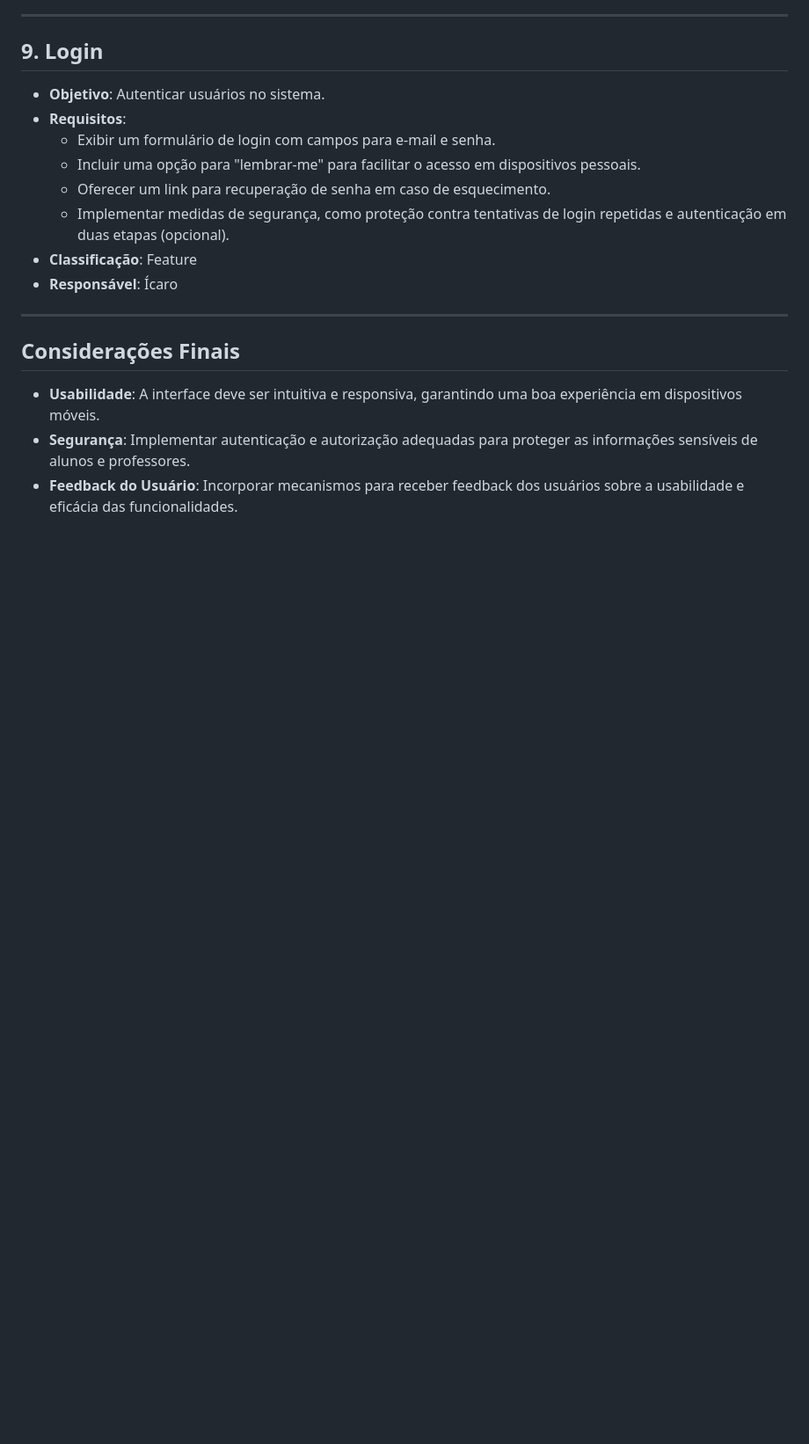
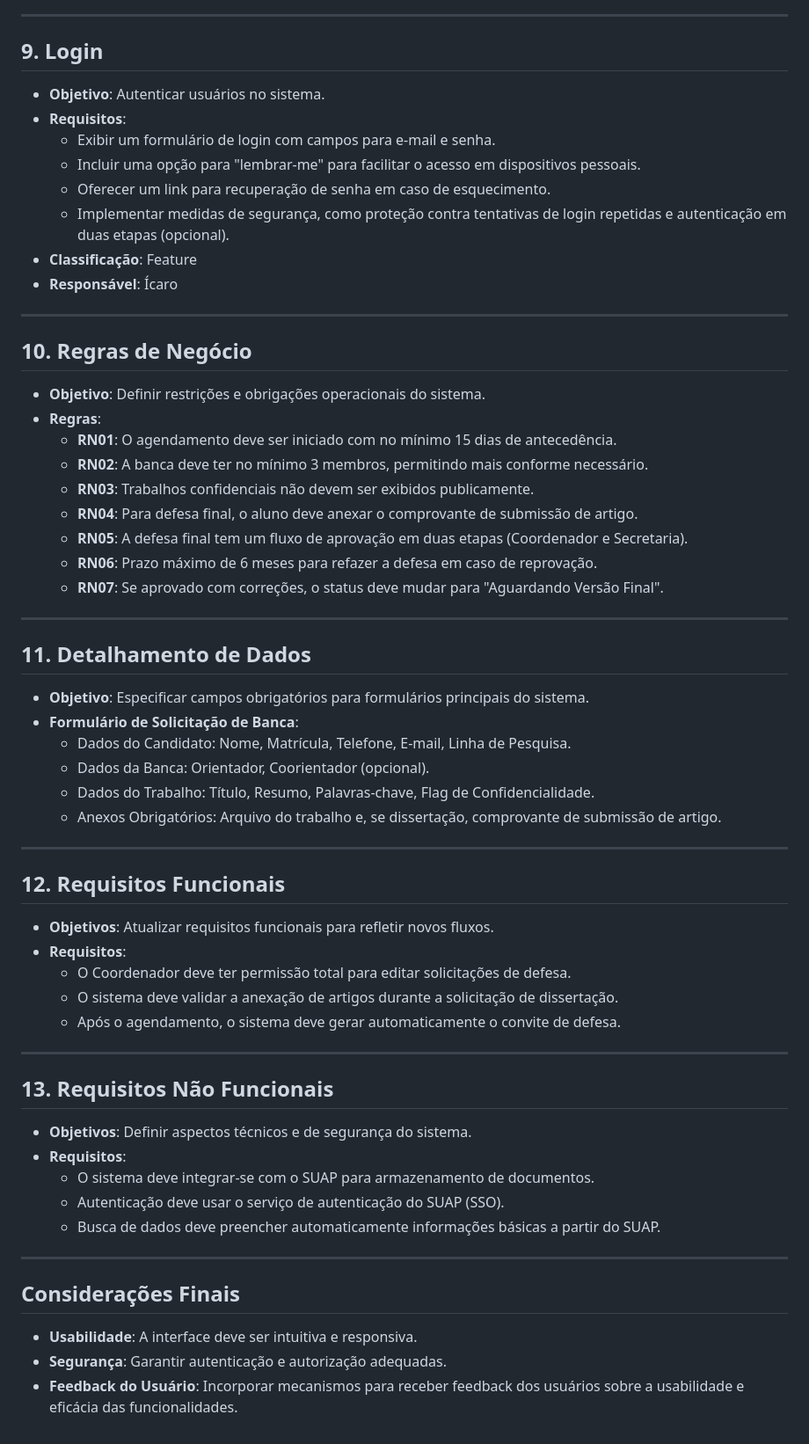
Before and after one commit to DiogoBAguiar/SGD, a Markdown page: task.md, the part around one of its changes. Shown at 88% size. GitHub-like rendering; blank space fills up the shorter version.

Commit message:
Atualização dos requisitos após a entrevista

```diff
--- a/task.md
+++ b/task.md
@@ -112,7 +151,48 @@
 
 ---
 
+## 10. Regras de Negócio
+- **Objetivo**: Definir restrições e obrigações operacionais do sistema.
+- **Regras**:
+  - **RN01**: O agendamento deve ser iniciado com no mínimo 15 dias de antecedência.
+  - **RN02**: A banca deve ter no mínimo 3 membros, permitindo mais conforme necessário.
+  - **RN03**: Trabalhos confidenciais não devem ser exibidos publicamente.
+  - **RN04**: Para defesa final, o aluno deve anexar o comprovante de submissão de artigo.
+  - **RN05**: A defesa final tem um fluxo de aprovação em duas etapas (Coordenador e Secretaria).
+  - **RN06**: Prazo máximo de 6 meses para refazer a defesa em caso de reprovação.
+  - **RN07**: Se aprovado com correções, o status deve mudar para "Aguardando Versão Final".
+
+---
+
+## 11. Detalhamento de Dados
+- **Objetivo**: Especificar campos obrigatórios para formulários principais do sistema.
+- **Formulário de Solicitação de Banca**:
+  - Dados do Candidato: Nome, Matrícula, Telefone, E-mail, Linha de Pesquisa.
+  - Dados da Banca: Orientador, Coorientador (opcional).
+  - Dados do Trabalho: Título, Resumo, Palavras-chave, Flag de Confidencialidade.
+  - Anexos Obrigatórios: Arquivo do trabalho e, se dissertação, comprovante de submissão de artigo.
+
+---
+
+## 12. Requisitos Funcionais
+- **Objetivos**: Atualizar requisitos funcionais para refletir novos fluxos.
+- **Requisitos**:
+  - O Coordenador deve ter permissão total para editar solicitações de defesa.
+  - O sistema deve validar a anexação de artigos durante a solicitação de dissertação.
+  - Após o agendamento, o sistema deve gerar automaticamente o convite de defesa.
+
+---
+
+## 13. Requisitos Não Funcionais
+- **Objetivos**: Definir aspectos técnicos e de segurança do sistema.
+- **Requisitos**:
+  - O sistema deve integrar-se com o SUAP para armazenamento de documentos.
+  - Autenticação deve usar o serviço de autenticação do SUAP (SSO).
+  - Busca de dados deve preencher automaticamente informações básicas a partir do SUAP.
+
+---
+
 ## Considerações Finais
-- **Usabilidade**: A interface deve ser intuitiva e responsiva, garantindo uma boa experiência em dispositivos móveis.
-- **Segurança**: Implementar autenticação e autorização adequadas para proteger as informações sensíveis de alunos e professores.
+- **Usabilidade**: A interface deve ser intuitiva e responsiva.
+- **Segurança**: Garantir autenticação e autorização adequadas.
 - **Feedback do Usuário**: Incorporar mecanismos para receber feedback dos usuários sobre a usabilidade e eficácia das funcionalidades.
```
Also changed, not shown: other parts of task.md (+44 -5 lines).
